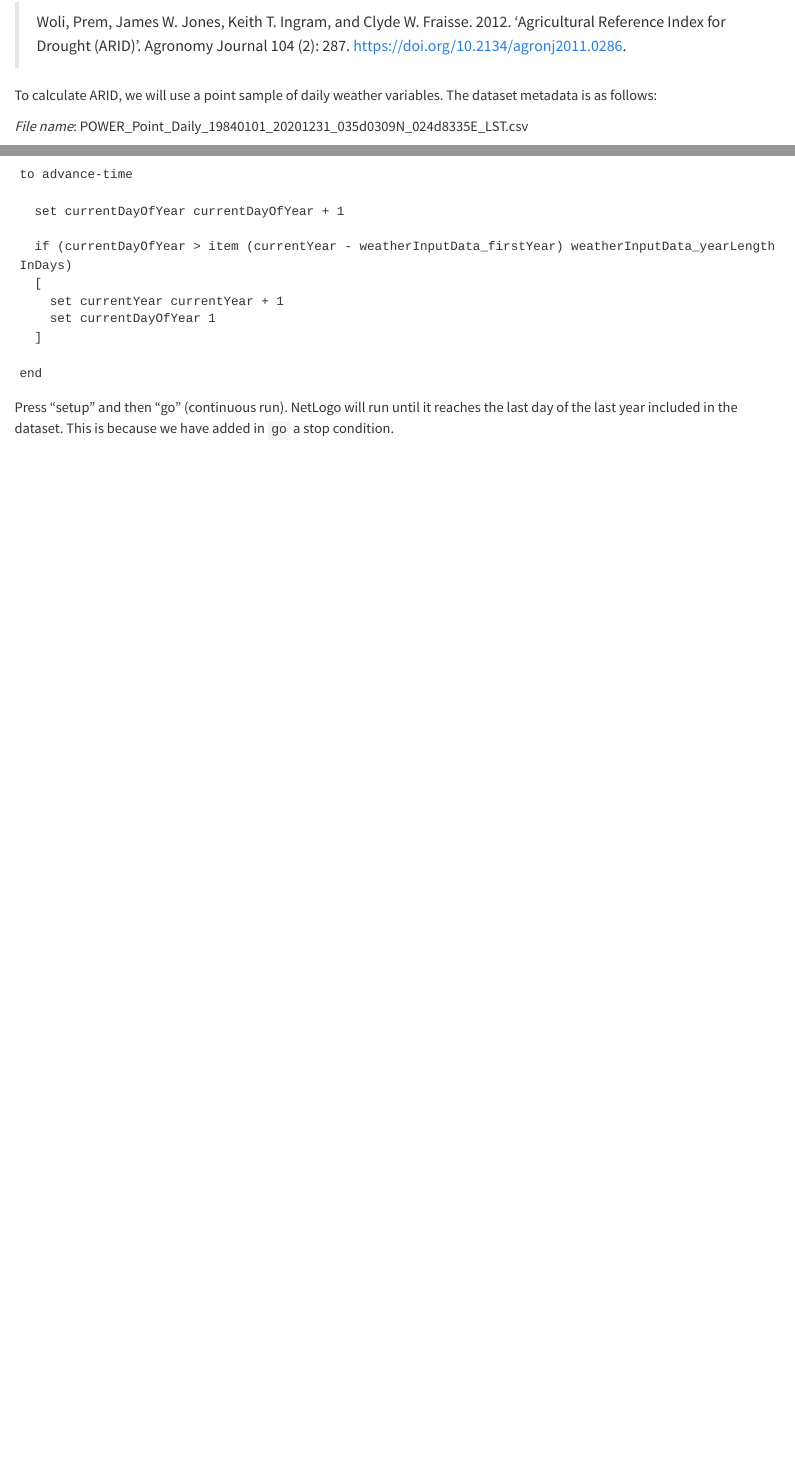
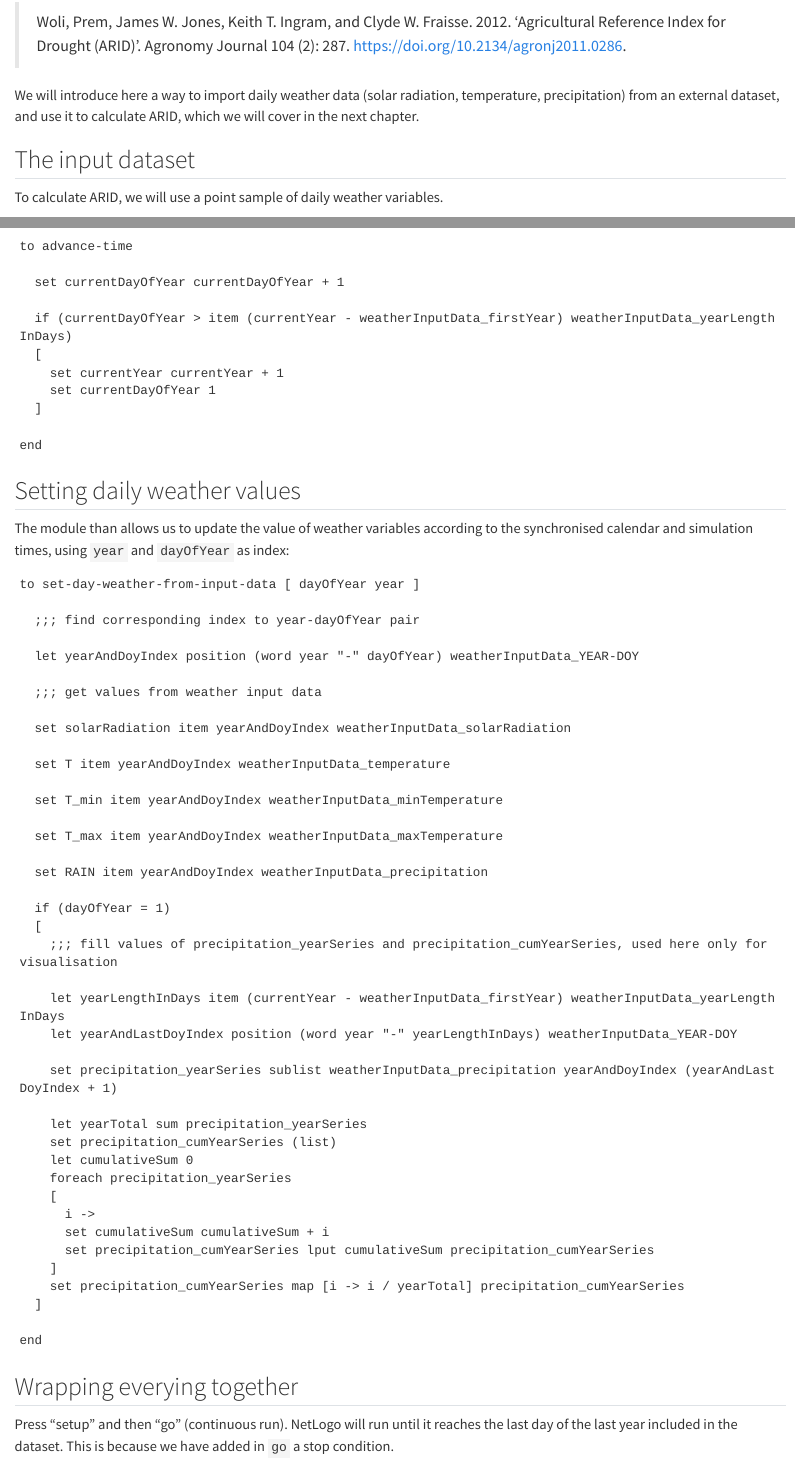
Before and after one commit to CoDArchLab-ABM/course-guide, a Quarto document (messara-weather.qmd): the page in a window 1100 px wide, from 280 px down before the commit and from 340 px down after it, so that both start at the same text, and a second part further down, joined at a grey line. Rendered offline with R 4.5, knitr and Pandoc in place of Quarto, with nearby package versions.

Commit message:
Update ARID calculation and weather data documentation
Revised section titles and expanded documentation in both messara-soil-water.qmd and messara-weather.qmd to clarify the ARID calculation process and the use of weather data. Added detailed explanations for dataset loading, time tracking, and daily weather value setting, improving clarity and instructional flow.

````diff
--- a/messara-weather.qmd
+++ b/messara-weather.qmd
@@ -6,4 +8,8 @@ To compromise model complexity and precision, we will regulate land productivity
 
 > Woli, Prem, James W. Jones, Keith T. Ingram, and Clyde W. Fraisse. 2012. ‘Agricultural Reference Index for Drought (ARID)’. Agronomy Journal 104 (2): 287. https://doi.org/10.2134/agronj2011.0286.
 
-To calculate ARID, we will use a point sample of daily weather variables. The dataset metadata is as follows:
+We will introduce here a way to import daily weather data (solar radiation, temperature, precipitation) from an external dataset, and use it to calculate ARID, which we will cover in the next chapter.
+
+## The input dataset
+
+To calculate ARID, we will use a point sample of daily weather variables.
@@ -161,6 +173,55 @@ to advance-time
 
 end
 ```
+
+## Setting daily weather values
+
+The module than allows us to update the value of weather variables according to the synchronised calendar and simulation times, using `year` and `dayOfYear` as index:
+
+```Netlogo
+to set-day-weather-from-input-data [ dayOfYear year ]
+
+  ;;; find corresponding index to year-dayOfYear pair
+
+  let yearAndDoyIndex position (word year "-" dayOfYear) weatherInputData_YEAR-DOY
+
+  ;;; get values from weather input data
+
+  set solarRadiation item yearAndDoyIndex weatherInputData_solarRadiation
+
+  set T item yearAndDoyIndex weatherInputData_temperature
+
+  set T_min item yearAndDoyIndex weatherInputData_minTemperature
+
+  set T_max item yearAndDoyIndex weatherInputData_maxTemperature
+
+  set RAIN item yearAndDoyIndex weatherInputData_precipitation
+
+  if (dayOfYear = 1)
+  [
+    ;;; fill values of precipitation_yearSeries and precipitation_cumYearSeries, used here only for visualisation
+
+    let yearLengthInDays item (currentYear - weatherInputData_firstYear) weatherInputData_yearLengthInDays
+    let yearAndLastDoyIndex position (word year "-" yearLengthInDays) weatherInputData_YEAR-DOY
+
+    set precipitation_yearSeries sublist weatherInputData_precipitation yearAndDoyIndex (yearAndLastDoyIndex + 1)
+
+    let yearTotal sum precipitation_yearSeries
+    set precipitation_cumYearSeries (list)
+    let cumulativeSum 0
+    foreach precipitation_yearSeries
+    [
+      i ->
+      set cumulativeSum cumulativeSum + i
+      set precipitation_cumYearSeries lput cumulativeSum precipitation_cumYearSeries
+    ]
+    set precipitation_cumYearSeries map [i -> i / yearTotal] precipitation_cumYearSeries
+  ]
+
+end
+```
+
+## Wrapping everying together
 
 Press "setup" and then "go" (continuous run). NetLogo will run until it reaches the last day of the last year included in the dataset. This is because we have added in `go` a stop condition.
 
````
Also changed, not shown: messara-soil-water.qmd (+5 -5 lines), messara-weather.qmd (16 more changed lines).
